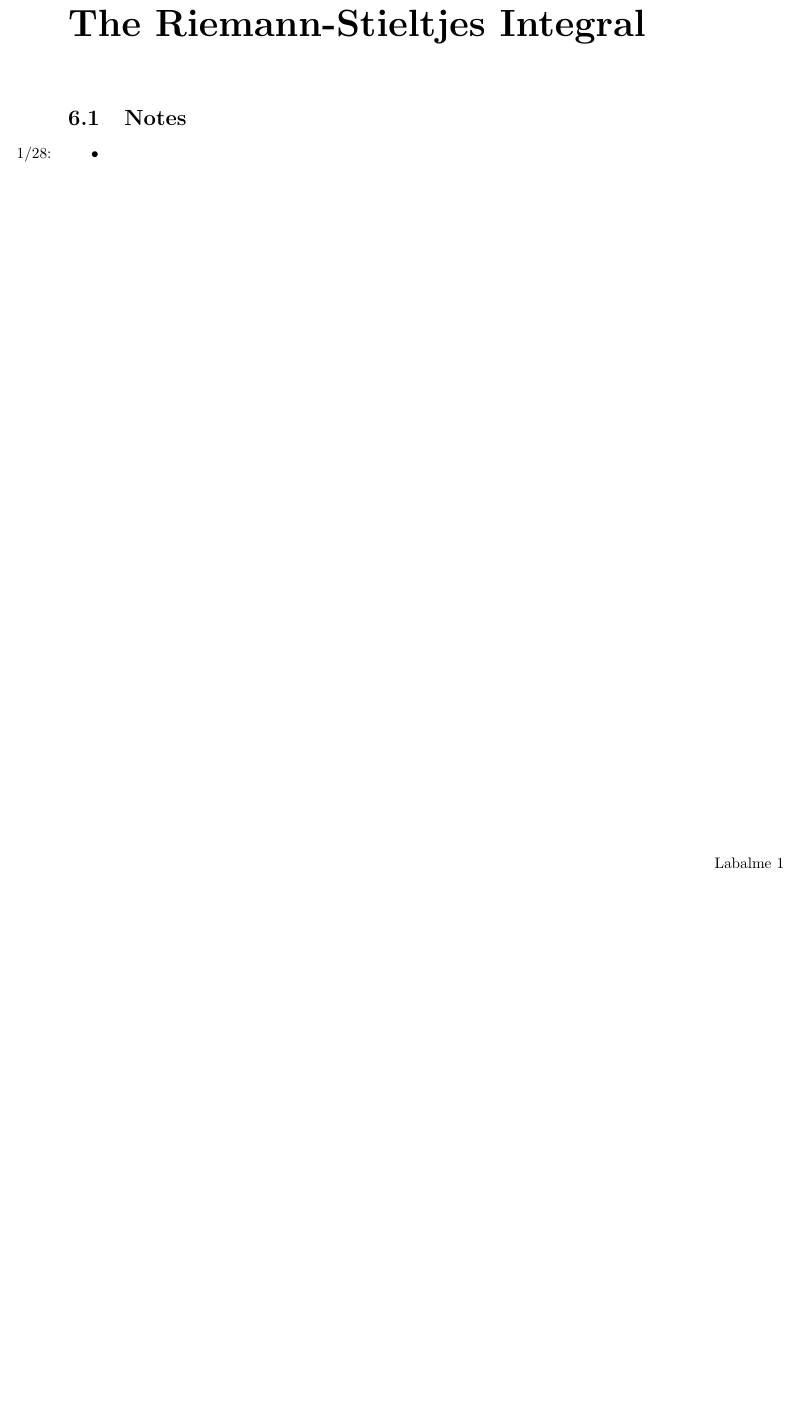
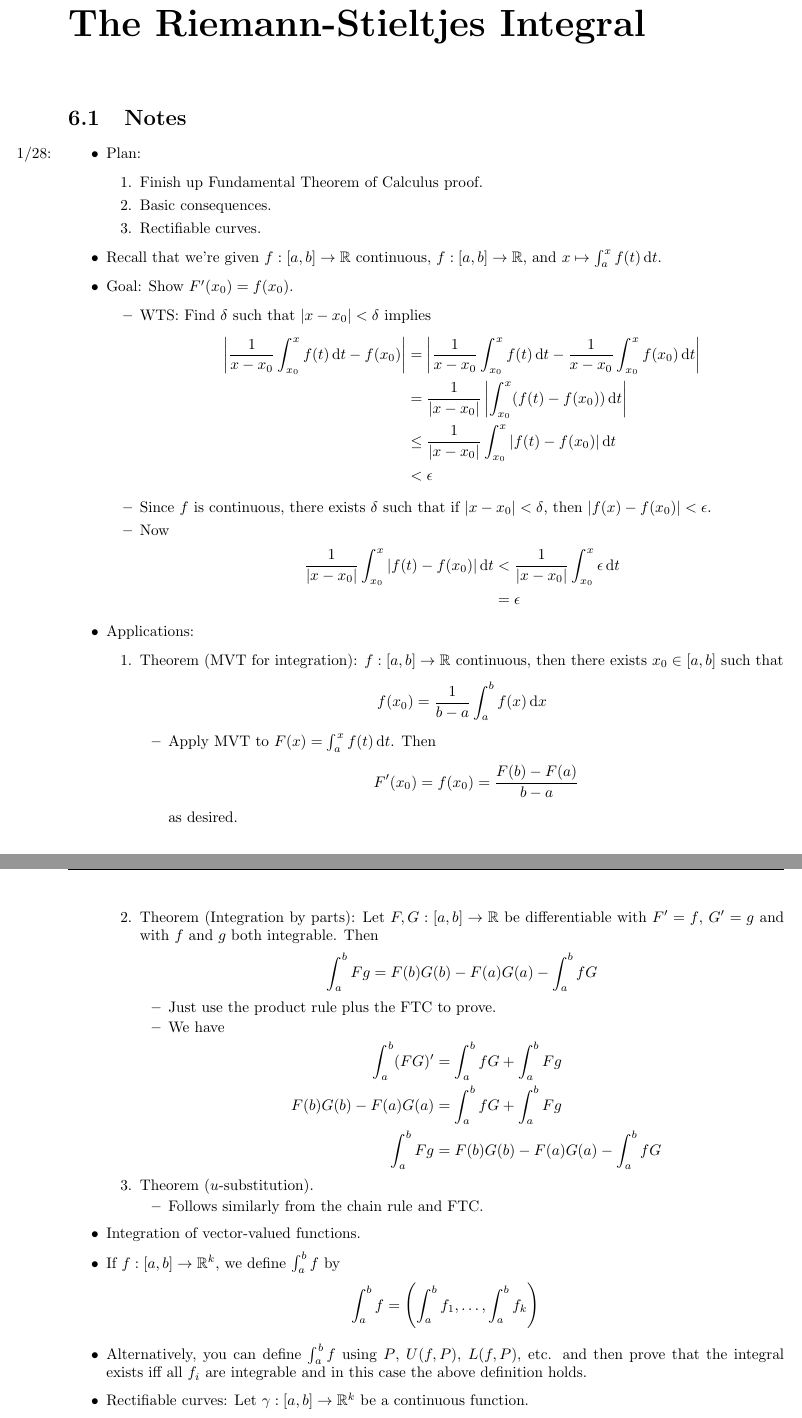
Before and after one commit to shadypuck/MATH20410Notes, a LaTeX document (Notes/notes.tex, which reads Notes/Chapter6/chapter6.tex, preamble.tex): part of page 3 of 3 before the commit and two parts of pages 3 and 4 of 5 after it, the two joined at a grey line, cut so that both start at the same text, the shorter picture padded with empty space. Compiled offline with pdfLaTeX.

Commit message:
FTC & Consequences / Rectifiable Curves

```diff
--- a/Notes/Chapter6/chapter6.tex
+++ b/Notes/Chapter6/chapter6.tex
@@ -12,4 +12,65 @@
 \chapter{The Riemann-Stieltjes Integral}
 \section{Notes}
 \begin{itemize}
-    \item \marginnote{1/28:}
+    \item \marginnote{1/28:}Plan:
+    \begin{enumerate}
+        \item Finish up Fundamental Theorem of Calculus proof.
+        \item Basic consequences.
+        \item Rectifiable curves.
+    \end{enumerate}
+    \item Recall that we're given $f:[a,b]\to\R$ continuous, $f:[a,b]\to\R$, and $x\mapsto\int_a^xf(t)\dd{t}$.
+    \item Goal: Show $F'(x_0)=f(x_0)$.
+    \begin{itemize}
+        \item WTS: Find $\delta$ such that $|x-x_0|<\delta$ implies
+        \begin{align*}
+            \left| \frac{1}{x-x_0}\int_{x_0}^xf(t)\dd{t}-f(x_0) \right| &= \left| \frac{1}{x-x_0} \int_{x_0}^xf(t)\dd{t}-\frac{1}{x-x_0}\int_{x_0}^xf(x_0)\dd{t} \right|\\
+            &= \frac{1}{|x-x_0|}\left| \int_{x_0}^x(f(t)-f(x_0))\dd{t} \right|\\
+            &\leq \frac{1}{|x-x_0|}\int_{x_0}^x|f(t)-f(x_0)|\dd{t}\\
+            &< \epsilon
+        \end{align*}
+        \item Since $f$ is continuous, there exists $\delta$ such that if $|x-x_0|<\delta$, then $|f(x)-f(x_0)|<\epsilon$.
+        \item Now
+        \begin{align*}
+            \frac{1}{|x-x_0|}\int_{x_0}^x|f(t)-f(x_0)|\dd{t} &< \frac{1}{|x-x_0|}\int_{x_0}^x\epsilon\dd{t}\\
+            &= \epsilon
+        \end{align*}
+    \end{itemize}
+    \item Applications:
+    \begin{enumerate}
+        \item Theorem (MVT for integration): $f:[a,b]\to\R$ continuous, then there exists $x_0\in[a,b]$ such that
+        \begin{equation*}
+            f(x_0) = \frac{1}{b-a}\int_a^bf(x)\dd{x}
+        \end{equation*}
+        \begin{itemize}
+            \item Apply MVT to $F(x)=\int_a^xf(t)\dd{t}$. Then
+            \begin{equation*}
+                F'(x_0) = f(x_0) = \frac{F(b)-F(a)}{b-a}
+            \end{equation*}
+            as desired.
+        \end{itemize}
+        \item Theorem (Integration by parts): Let $F,G:[a,b]\to\R$ be differentiable with $F'=f$, $G'=g$ and with $f$ and $g$ both integrable. Then
+        \begin{equation*}
+            \int_a^bFg = F(b)G(b)-F(a)G(a)-\int_a^bfG
+        \end{equation*}
+        \begin{itemize}
+            \item Just use the product rule plus the FTC to prove.
+            \item We have
+            \begin{align*}
+                \int_a^b(FG)' &= \int_a^bfG+\int_a^bFg\\
+                F(b)G(b)-F(a)G(a) &= \int_a^bfG+\int_a^bFg\\
+                \int_a^bFg &= F(b)G(b)-F(a)G(a)-\int_a^bfG
+            \end{align*}
+        \end{itemize}
+        \item Theorem ($u$-substitution).
+        \begin{itemize}
+            \item Follows similarly from the chain rule and FTC.
+        \end{itemize}
+    \end{enumerate}
+    \item Integration of vector-valued functions.
+    \item If $f:[a,b]\to\R^k$, we define $\int_a^bf$ by
+    \begin{equation*}
+        \int_a^bf = \left( \int_a^bf_1,\dots,\int_a^bf_k \right)
+    \end{equation*}
+    \item Alternatively, you can define $\int_a^bf$ using $P$, $U(f,P)$, $L(f,P)$, etc. and then prove that the integral exists iff all $f_i$ are integrable and in this case the above definition holds.
+    \item Rectifiable curves: Let $\gamma:[a,b]\to\R^k$ be a continuous function.
+    \item Plan: Define the length of $\gamma$ and show that we can compute it with an integral.
--- a/preamble.tex
+++ b/preamble.tex
@@ -2,6 +2,7 @@
 \usepackage{fancyhdr}
 \usepackage{marginnote}
 \usepackage{amsmath,amssymb}
+\usepackage{physics}
 \usepackage[hidelinks]{hyperref}
 
 \fancypagestyle{main}{
```
Also changed, not shown: Notes/Chapter6/chapter6.pdf, Notes/notes.pdf, Notes/Chapter6/chapter6.tex (26 more changed lines).
